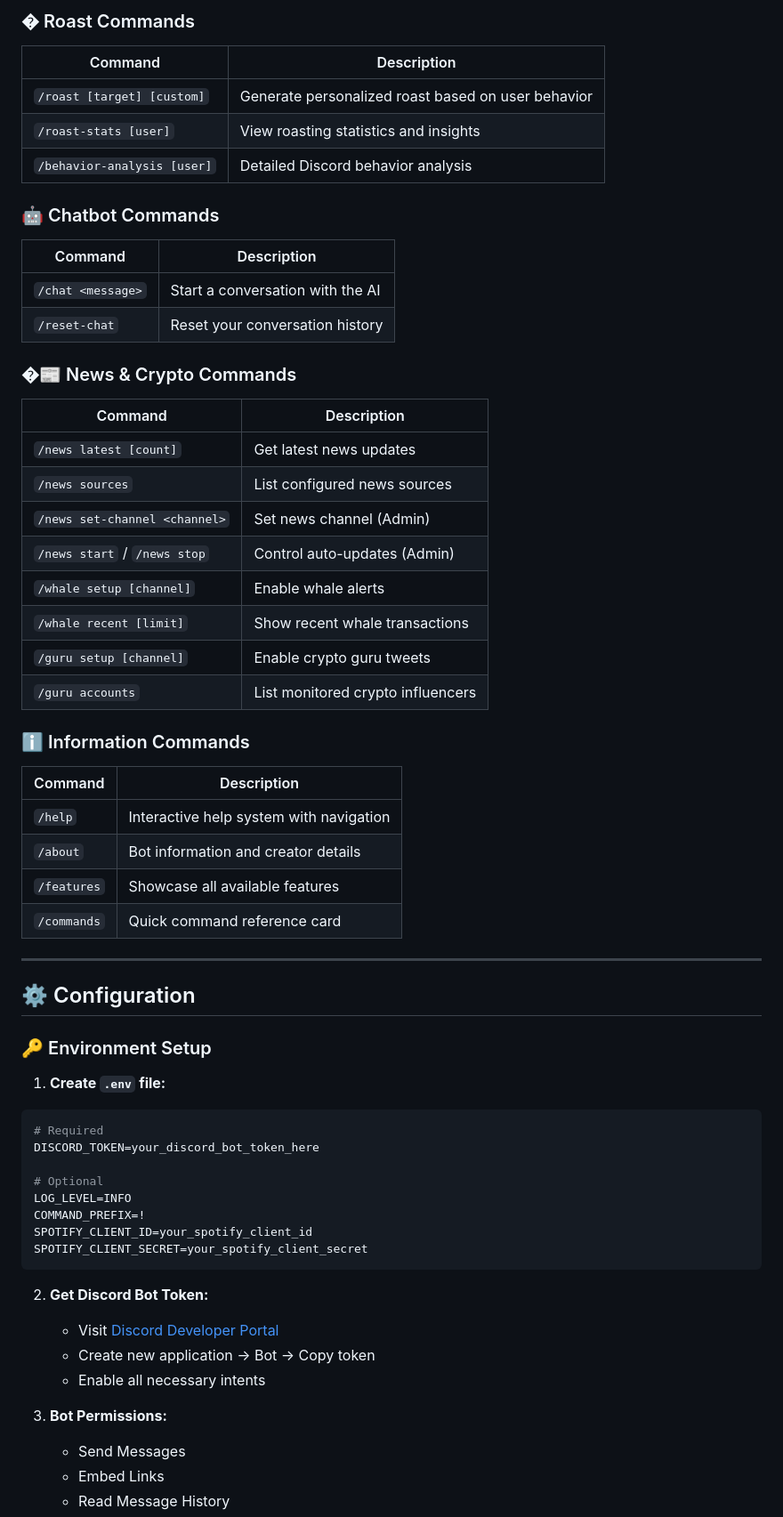
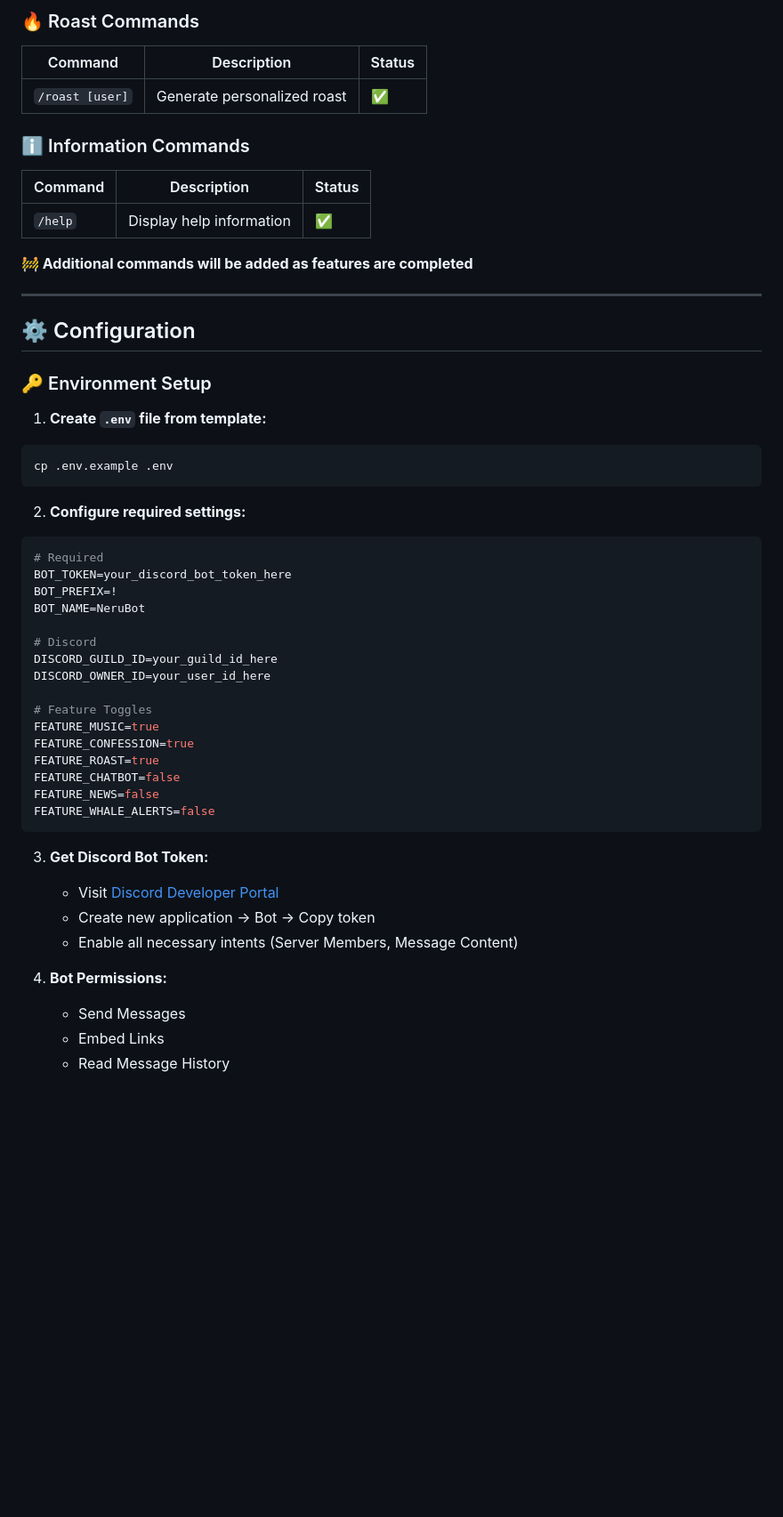
Before and after one commit to nerufuyo/nerubot, a Markdown page: README.md, the part around the change printed below. Shown: that part at 89% size. Drawn GitHub-style; blank space fills up the shorter version.

````diff
--- a/README.md
+++ b/README.md
@@ -161,36 +157,15 @@ curl -fsSL https://raw.githubusercontent.com/nerufuyo/nerubot/main/deploy/setup.
 
-### � Roast Commands
-| Command | Description |
-|---------|-------------|
-| `/roast [target] [custom]` | Generate personalized roast based on user behavior |
-| `/roast-stats [user]` | View roasting statistics and insights |
-| `/behavior-analysis [user]` | Detailed Discord behavior analysis |
-
-### 🤖 Chatbot Commands
-| Command | Description |
-|---------|-------------|
-| `/chat <message>` | Start a conversation with the AI |
-| `/reset-chat` | Reset your conversation history |
-
-### �📰 News & Crypto Commands
-| Command | Description |
-|---------|-------------|
-| `/news latest [count]` | Get latest news updates |
-| `/news sources` | List configured news sources |
-| `/news set-channel <channel>` | Set news channel (Admin) |
-| `/news start` / `/news stop` | Control auto-updates (Admin) |
-| `/whale setup [channel]` | Enable whale alerts |
-| `/whale recent [limit]` | Show recent whale transactions |
-| `/guru setup [channel]` | Enable crypto guru tweets |
-| `/guru accounts` | List monitored crypto influencers |
+### 🔥 Roast Commands
+| Command | Description | Status |
+|---------|-------------|--------|
+| `/roast [user]` | Generate personalized roast | ✅ |
 
 ### ℹ️ Information Commands
-| Command | Description |
-|---------|-------------|
-| `/help` | Interactive help system with navigation |
-| `/about` | Bot information and creator details |
-| `/features` | Showcase all available features |
-| `/commands` | Quick command reference card |
+| Command | Description | Status |
+|---------|-------------|--------|
+| `/help` | Display help information | ✅ |
+
+**🚧 Additional commands will be added as features are completed**
 
 ---
 
@@ -198,24 +173,37 @@ curl -fsSL https://raw.githubusercontent.com/nerufuyo/nerubot/main/deploy/setup.
 
 ### 🔑 Environment Setup
 
-1. **Create `.env` file:**
+1. **Create `.env` file from template:**
+```bash
+cp .env.example .env
+```
+
+2. **Configure required settings:**
 ```env
 # Required
-DISCORD_TOKEN=your_discord_bot_token_here
+BOT_TOKEN=your_discord_bot_token_here
+BOT_PREFIX=!
+BOT_NAME=NeruBot
 
-# Optional
-LOG_LEVEL=INFO
-COMMAND_PREFIX=!
-SPOTIFY_CLIENT_ID=your_spotify_client_id
-SPOTIFY_CLIENT_SECRET=your_spotify_client_secret
+# Discord
+DISCORD_GUILD_ID=your_guild_id_here
+DISCORD_OWNER_ID=your_user_id_here
+
+# Feature Toggles
+FEATURE_MUSIC=true
+FEATURE_CONFESSION=true
+FEATURE_ROAST=true
+FEATURE_CHATBOT=false
+FEATURE_NEWS=false
+FEATURE_WHALE_ALERTS=false
 ```
 
-2. **Get Discord Bot Token:**
+3. **Get Discord Bot Token:**
    - Visit [Discord Developer Portal](https://discord.com/developers/applications)
    - Create new application → Bot → Copy token
-   - Enable all necessary intents
+   - Enable all necessary intents (Server Members, Message Content)
 
-3. **Bot Permissions:**
+4. **Bot Permissions:**
    - Send Messages
    - Embed Links
    - Read Message History
````
Also changed, not shown: other parts of README.md (+151 -117 lines).
